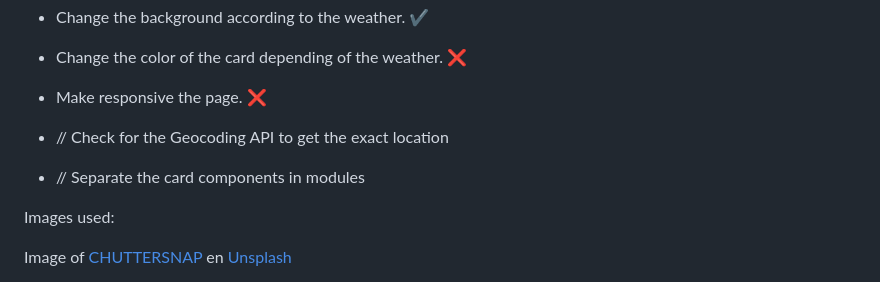
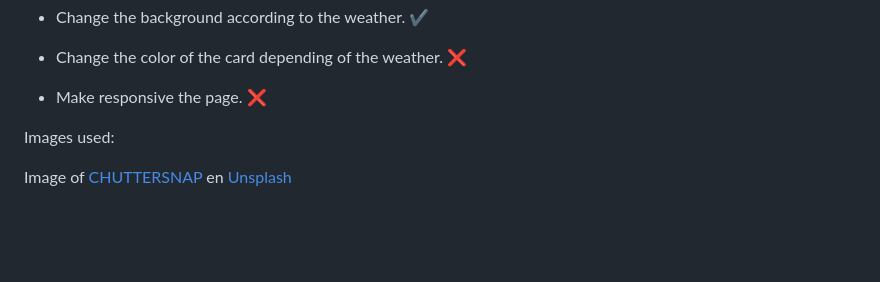
Before and after one commit to LucioFurnari/Weather-App, a Markdown page: README.md, the part around the change. GitHub-like rendering; blank space fills up the shorter version.

```diff
--- a/README.md
+++ b/README.md
@@ -43,10 +43,6 @@ TODO:
 - Change the color of the card depending of the weather. ❌
 
 - Make responsive the page. ❌
-
-- // Check for the Geocoding API to get the exact location
-- // Separate the card components in modules
-
 <!-- ❌ ✔️ ⭕ ❓ -->
 
 Images used:
```
